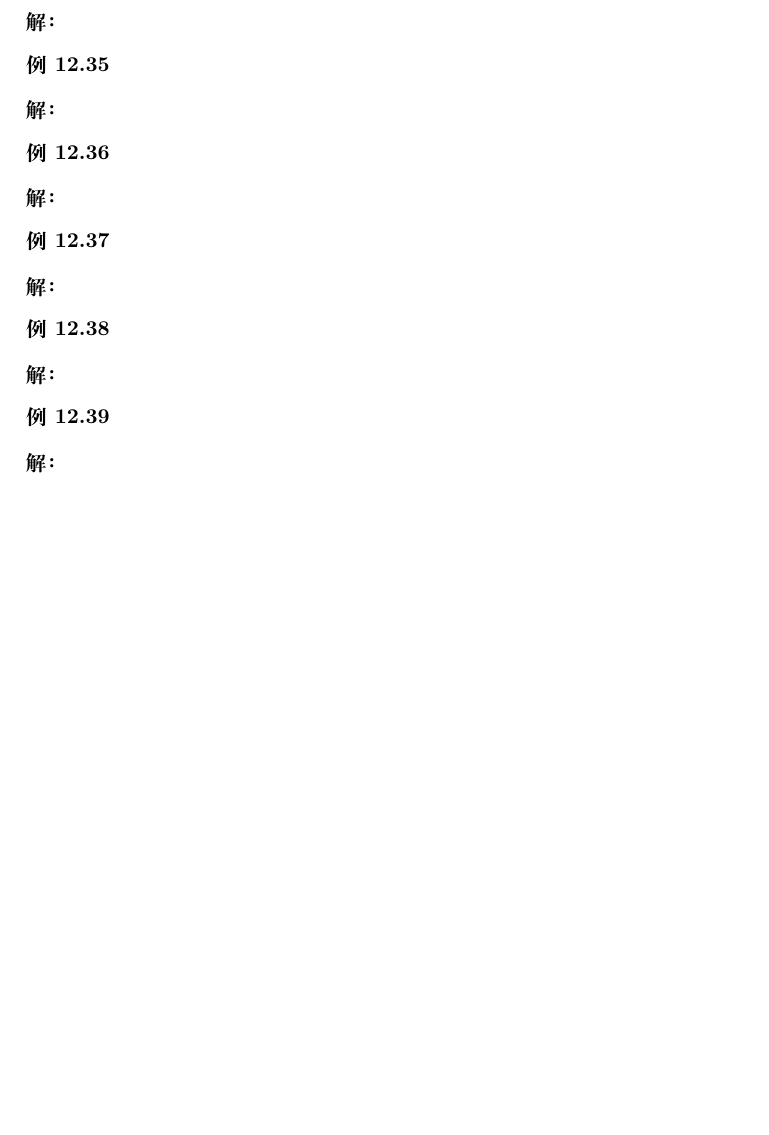
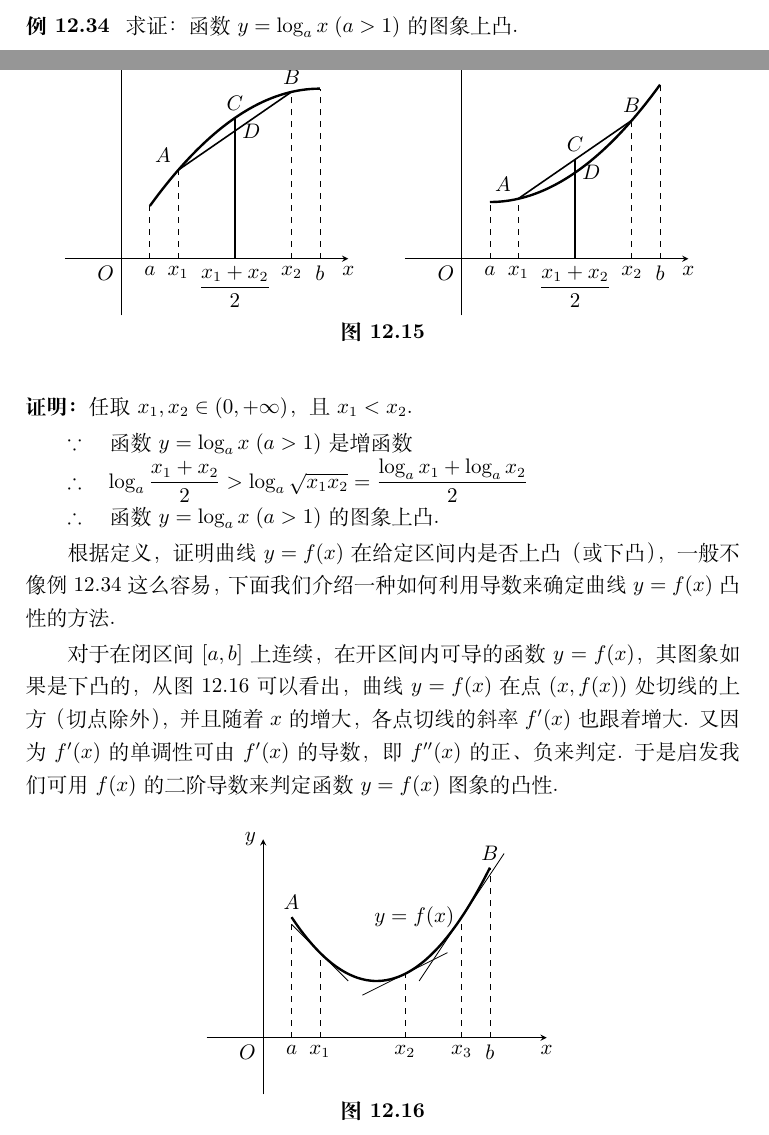
Before and after one commit to jamesfang8499/algebra3, a LaTeX book (main.tex, which reads 5.tex): part of page 174 of 183 before the commit and two parts of pages 173 and 174 of 183 after it, the two joined at a grey line, cut at the place of the change, the shorter picture padded with empty space. Compiled offline with XeLaTeX.

Commit message:
Add files via upload

```diff
--- a/5.tex
+++ b/5.tex
@@ -2111,76 +2111,82 @@ f(x)$的图象在区间$[a,b]$下凸(如图 12.15).
     \caption{}
 \end{figure}
 
-
-
-
-
-
-
-
-
-
-
-\begin{example}
-
-\end{example}
-
-\begin{solution}
-
-\end{solution}
-
-
-
-\begin{example}
-
-\end{example}
-
-\begin{solution}
-
-\end{solution}
-
-
-
-\begin{example}
-
-\end{example}
-
-\begin{solution}
-
-\end{solution}
-
-
-
-\begin{example}
-
-\end{example}
-
-\begin{solution}
-
-\end{solution}
-
-
-
-\begin{example}
-
-\end{example}
-
-\begin{solution}
-
-\end{solution}
-
-
-
-\begin{example}
-
-\end{example}
-
-\begin{solution}
-
-\end{solution}
-
-
-
+\begin{figure}[htp]
+    \centering
+\begin{tikzpicture}[>=stealth]
+\begin{scope}
+    \draw[->](-1,0)--(4,0)node[below]{$x$};
+\draw[->](0,-1)--(0,3.5)node[left]{$y$};
+\node[below left]{$O$};
+\draw[domain=.5:3.5, very thick, smooth]plot(\x, {-.23*(\x-3.5)^2+3});
+\draw[dashed](.5,0)node[below]{$a$}--(.5,.93);
+\draw[dashed](3.5,0)node[below]{$b$}--(3.5,3);
+\draw[dashed](1,0)node[below]{$x_1$}--(1,1.563)node[above left]{$A$};
+\draw[dashed](3,0)node[below]{$x_2$}--(3,2.943)node[above]{$B$};
+\draw[thick](1,1.563)--(3,2.943);
+\draw[thick](2,0)node[below]{$\frac{x_1+x_2}{2}$}--(2,2.48)node[above]{$C$};
+\node at (2,2.25)[ right]{$D$};
+
+\end{scope}
+\begin{scope}[xshift=6cm]
+    \draw[->](-1,0)--(4,0)node[below]{$x$};
+\draw[->](0,-1)--(0,3.5)node[left]{$y$};
+\node[below left]{$O$};
+\draw[domain=.5:3.5, very thick, smooth]plot(\x, {.23*(\x-.5)^2+1});
+\draw[dashed](.5,0)node[below]{$a$}--(.5,1);
+\draw[dashed](3.5,0)node[below]{$b$}--(3.5,3.07);
+\draw[dashed](1,0)node[below]{$x_1$}--(1,1.06)node[above left]{$A$};
+\draw[dashed](3,0)node[below]{$x_2$}--(3,2.44)node[above]{$B$};
+\draw[thick] (1,1.06)--(3,2.44);
+\draw[thick](2,0)node[below]{$\frac{x_1+x_2}{2}$}--(2,1.75)node[above]{$C$};
+\node at (2,1.52)[right]{$D$};
+\end{scope}
+\end{tikzpicture}
+    \caption{}
+\end{figure}
+
+\begin{example}
+ 求证：函数$y=\log_a x\; (a>1)$的图象上凸.
+\end{example}
+
+\begin{proof}
+任取$x_1,x_2\in (0,+\infty)$，且$x_1<x_2$.
+
+$\because\quad $函数$y=\log_a x\; (a>1)$是增函数
+
+$\therefore\quad \log_a\frac{x_1+x_2}{2}>\log_a \sqrt{x_1x_2}=\frac{\log_a x_1+\log_a x_2}{2}$
+
+$\therefore\quad$函数$y=\log_a x\; (a>1)$的图象上凸.
+\end{proof}
+
+根据定义，证明曲线$y=f(x)$在给定区间内是否上凸（或下凸），一般不像例12.34这么容易，下面我们介绍一种如何利用导数来确定曲线$y=f(x)$凸性的方法.
+
+对于在闭区间$[a,b]$上连续，在开区间内可导的函数$y=f(x)$，其图象如果是下凸的，从图12.16可以看出，曲线$y=f(x)$在点$(x,f(x))$处切线的上方（切点除外），并且随着$x$的增大，各点切线的斜率$f'(x)$也跟着增大. 又因为$f'(x)$的单调性可由$f'(x)$的导数，即$f''(x)$的
+正、负来判定. 于是启发我们可用$f(x)$的二阶导数来判定函数$y=f(x)$图象的凸性.
+
+\begin{figure}[htp]
+    \centering
+\begin{tikzpicture}[>=stealth]
+    \draw[->](-1,0)--(5,0)node[below]{$x$};
+    \draw[->](0,-1)--(0,3.5)node[left]{$y$};
+    \node[below left]{$O$};
+    \draw[domain=-1.5:2, very thick, smooth]plot(\x+2, {0.5*\x*\x+1});
+\draw[dashed](.5,0)node[below]{$a$}--(.5, 2.125)node[above]{$A$};
+\draw[dashed](1,0)node[below]{$x_1$}--(1, 1.5);
+\draw[dashed](2.5,0)node[below]{$x_2$}--(2.5, 1.125);
+\draw[dashed](3.5,0)node[below]{$x_3$}--(3.5, 2.125)node[left]{$y=f(x)$};
+\draw[dashed](4,0)node[below]{$b$}--(4, 3)node[above]{$B$};
+
+\draw[domain=1-.5:1+.5, smooth]plot(\x, {-\x+2.5});
+\draw[domain=2.5-.75:2.5+.75, smooth]plot(\x, {0.5*\x-0.125});
+\draw[domain=3.5-.75:3.5+.75, smooth]plot(\x, {1.5*\x-3.125});
+
+
+
+
+\end{tikzpicture}
+    \caption{}
+\end{figure}
 
 
 
```
Also changed, not shown: 5.tex (2 more changed lines).
